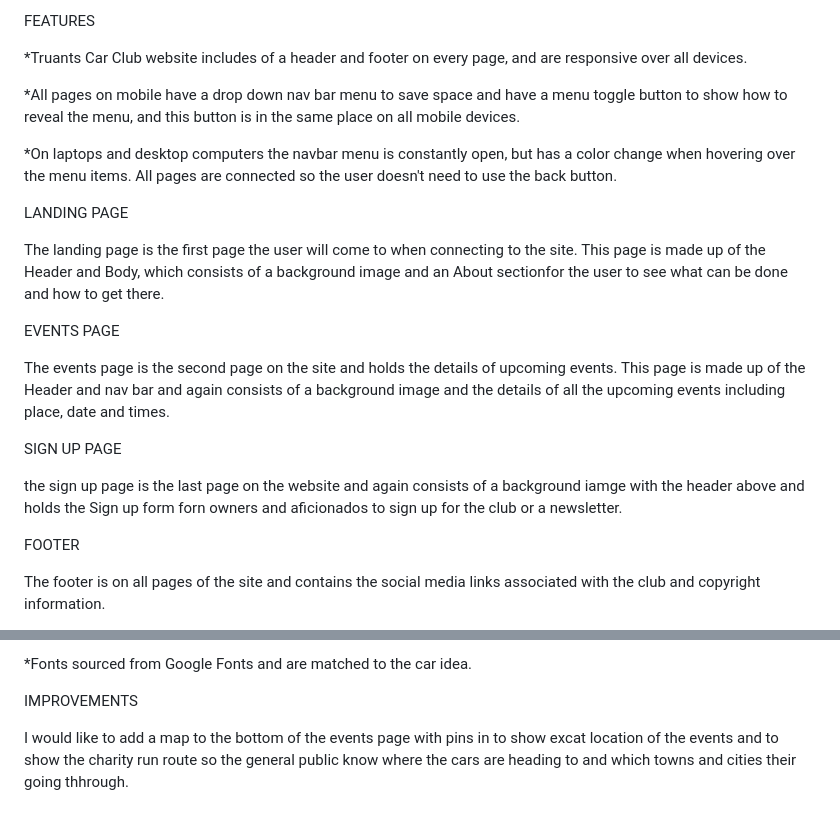
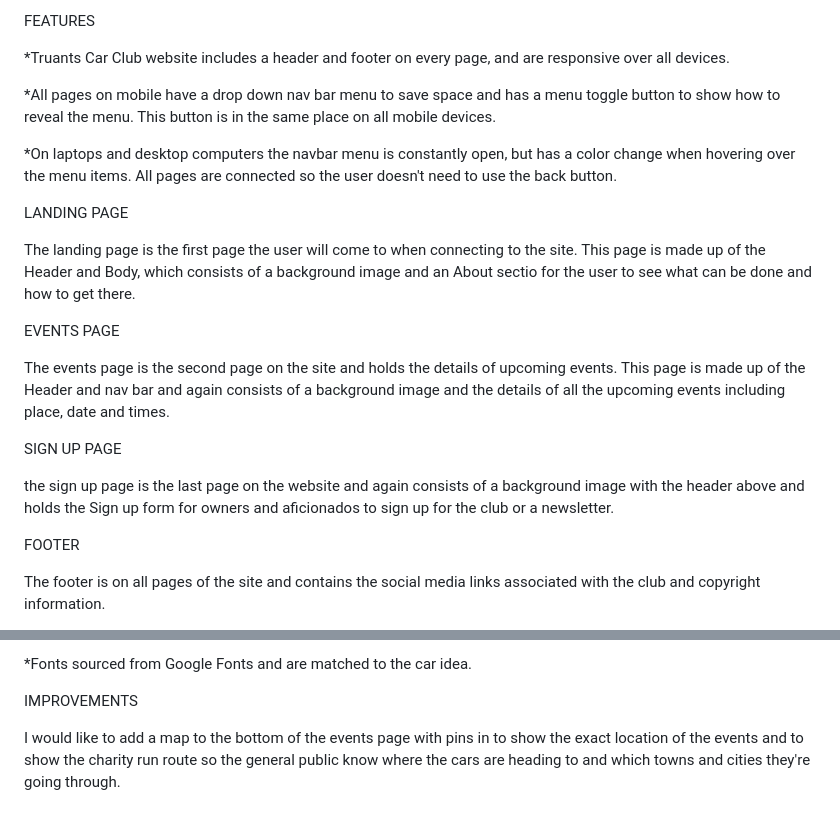
Before and after one commit to grant-britchford/truants-car-club, a Markdown page: README.md, 2 parts joined by grey strips. Rendered like a GitHub page.

```diff
--- a/README.md
+++ b/README.md
@@ -25,15 +25,15 @@ and letting them join up to a newsletter on classic car news.
 
 FEATURES
 
-*Truants Car Club website includes of a header and footer on every page, and are responsive over all devices.
+*Truants Car Club website includes a header and footer on every page, and are responsive over all devices.
 
-*All pages on mobile have a drop down nav bar menu to save space and have a menu toggle button to show how to reveal the menu, and this button is in the same place on all mobile devices.
+*All pages on mobile have a drop down nav bar menu to save space and has a menu toggle button to show how to reveal the menu. This button is in the same place on all mobile devices.
 
 *On laptops and desktop computers the navbar menu is constantly open, but has a color change when hovering over the menu items. All pages are connected so the user doesn't need to use the back button.
 
 LANDING PAGE
 
-The landing page is the first page the user will come to when connecting to the site. This page is made up of the Header and Body, which consists of a background image and an About sectionfor the user to see what can be done and how to get there.
+The landing page is the first page the user will come to when connecting to the site. This page is made up of the Header and Body, which consists of a background image and an About sectio for the user to see what can be done and how to get there.
 
 
 EVENTS PAGE
@@ -42,7 +42,7 @@ The events page is the second page on the site and holds the details of upcoming
 
 SIGN UP PAGE
 
-the sign up page is the last page on the website and again consists of a background iamge with the header above and holds the Sign up form forn owners and aficionados to sign up for the club or a newsletter.
+the sign up page is the last page on the website and again consists of a background image with the header above and holds the Sign up form for owners and aficionados to sign up for the club or a newsletter.
 
 FOOTER
 
@@ -93,4 +93,4 @@ CREDITS
 
 IMPROVEMENTS
 
-I would like to add a map to the bottom of the events page with pins in to show excat location of the events and to show the charity run route so the general public know where the cars are heading to and which towns and cities their going thhrough.
+I would like to add a map to the bottom of the events page with pins in to show the exact location of the events and to show the charity run route so the general public know where the cars are heading to and which towns and cities they're going through.
```
